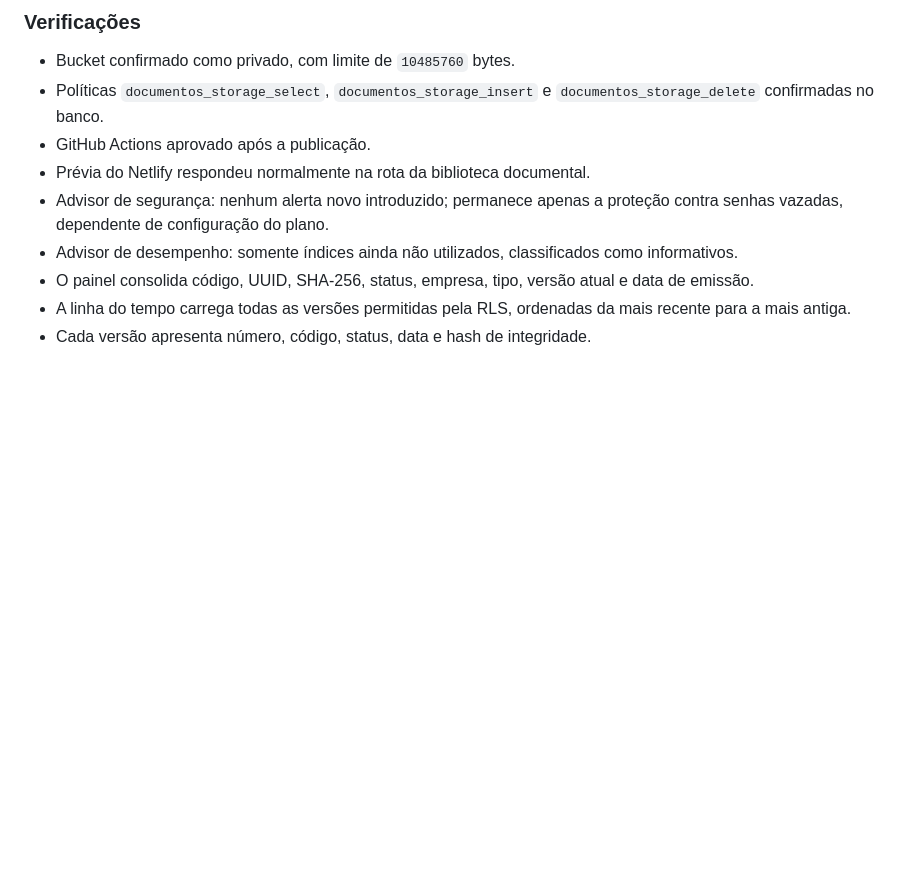
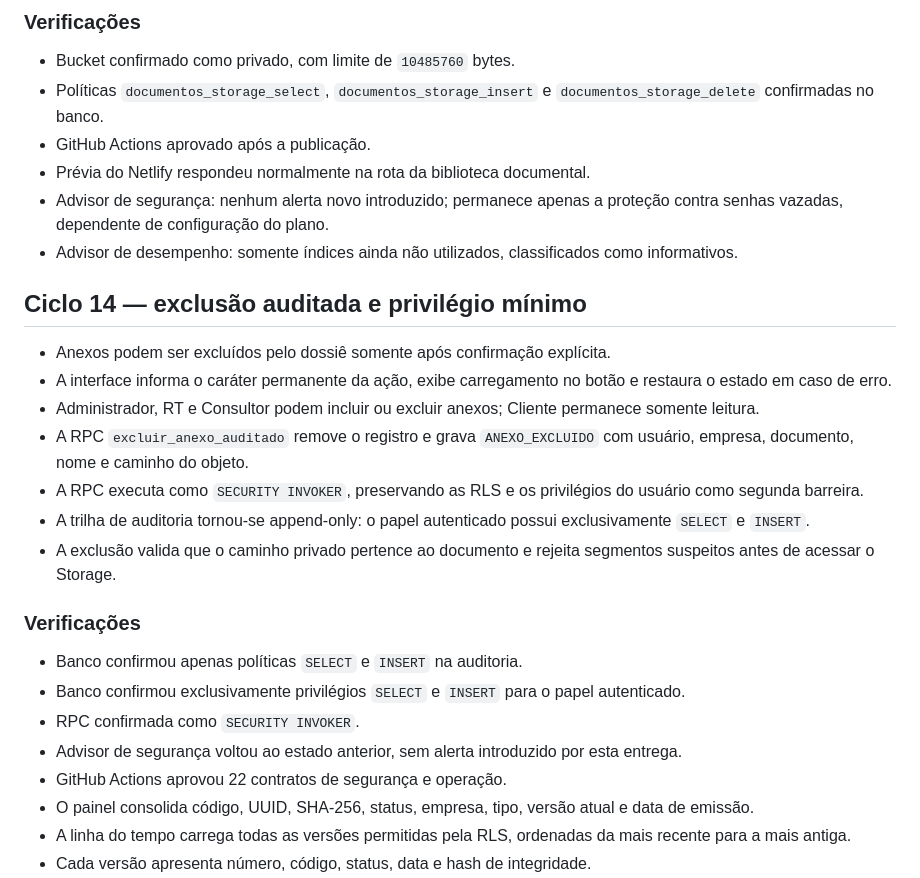
Before and after one commit to henriqueschuchtervet-arch/origenix, a Markdown page: SYSTEM_AUDIT.md, the part around the change. GitHub-like rendering; blank space fills up the shorter version.

Commit message:
docs: registra exclusao auditada de anexos

```diff
--- a/SYSTEM_AUDIT.md
+++ b/SYSTEM_AUDIT.md
@@ -313,6 +313,24 @@ modifica dados e mantém a integração atual com Supabase, GitHub e Netlify.
 - Prévia do Netlify respondeu normalmente na rota da biblioteca documental.
 - Advisor de segurança: nenhum alerta novo introduzido; permanece apenas a proteção contra senhas vazadas, dependente de configuração do plano.
 - Advisor de desempenho: somente índices ainda não utilizados, classificados como informativos.
+
+## Ciclo 14 — exclusão auditada e privilégio mínimo
+
+- Anexos podem ser excluídos pelo dossiê somente após confirmação explícita.
+- A interface informa o caráter permanente da ação, exibe carregamento no botão e restaura o estado em caso de erro.
+- Administrador, RT e Consultor podem incluir ou excluir anexos; Cliente permanece somente leitura.
+- A RPC `excluir_anexo_auditado` remove o registro e grava `ANEXO_EXCLUIDO` com usuário, empresa, documento, nome e caminho do objeto.
+- A RPC executa como `SECURITY INVOKER`, preservando as RLS e os privilégios do usuário como segunda barreira.
+- A trilha de auditoria tornou-se append-only: o papel autenticado possui exclusivamente `SELECT` e `INSERT`.
+- A exclusão valida que o caminho privado pertence ao documento e rejeita segmentos suspeitos antes de acessar o Storage.
+
+### Verificações
+
+- Banco confirmou apenas políticas `SELECT` e `INSERT` na auditoria.
+- Banco confirmou exclusivamente privilégios `SELECT` e `INSERT` para o papel autenticado.
+- RPC confirmada como `SECURITY INVOKER`.
+- Advisor de segurança voltou ao estado anterior, sem alerta introduzido por esta entrega.
+- GitHub Actions aprovou 22 contratos de segurança e operação.
 - O painel consolida código, UUID, SHA-256, status, empresa, tipo, versão atual e
   data de emissão.
 - A linha do tempo carrega todas as versões permitidas pela RLS, ordenadas da mais
```
